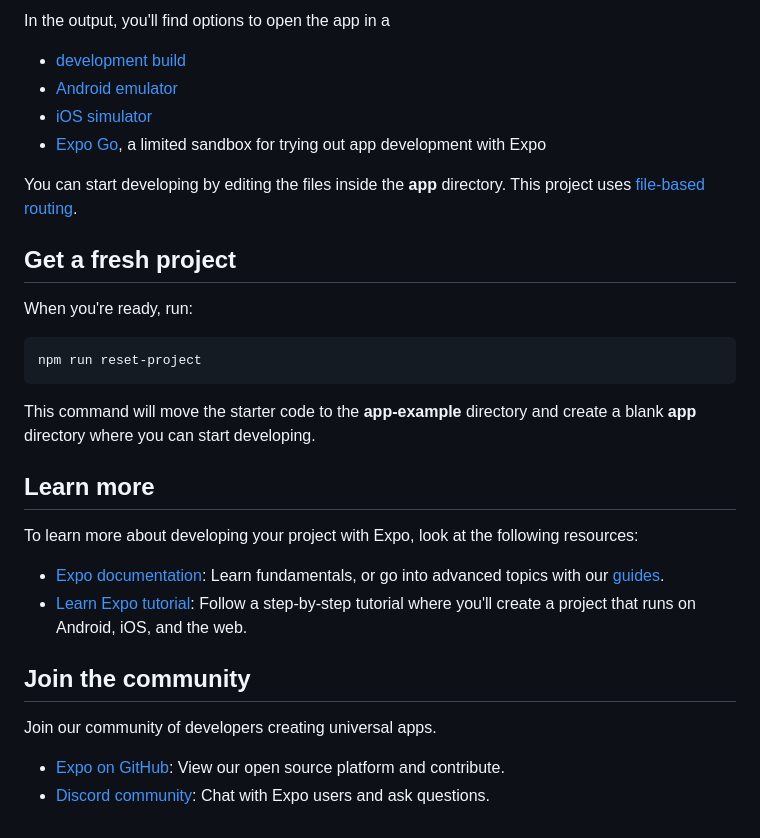
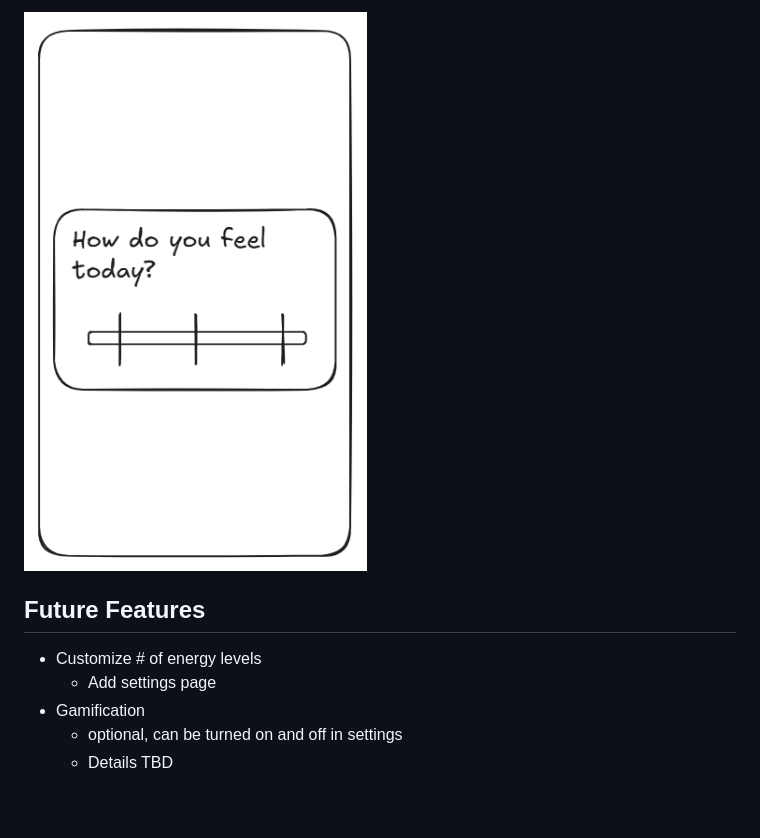
Before and after one commit to 21mdr1/habits-app, a Markdown page: README.md, the part around the change printed below. Rendered like a GitHub page; pictures changed too: readme_files/habits_prompt.png (added).

````diff
--- a/README.md
+++ b/README.md
@@ -18,33 +23,10 @@ This is an [Expo](https://expo.dev) project created with [`create-expo-app`](htt
 
-In the output, you'll find options to open the app in a
+![What the energy prompt looks like](readme_files/habits_prompt.png)
 
-- [development build](https://docs.expo.dev/develop/development-builds/introduction/)
-- [Android emulator](https://docs.expo.dev/workflow/android-studio-emulator/)
-- [iOS simulator](https://docs.expo.dev/workflow/ios-simulator/)
-- [Expo Go](https://expo.dev/go), a limited sandbox for trying out app development with Expo
+## Future Features
 
-You can start developing by editing the files inside the **app** directory. This project uses [file-based routing](https://docs.expo.dev/router/introduction).
-
-## Get a fresh project
-
-When you're ready, run:
-
-```bash
-npm run reset-project
-```
-
-This command will move the starter code to the **app-example** directory and create a blank **app** directory where you can start developing.
-
-## Learn more
-
-To learn more about developing your project with Expo, look at the following resources:
-
-- [Expo documentation](https://docs.expo.dev/): Learn fundamentals, or go into advanced topics with our [guides](https://docs.expo.dev/guides).
-- [Learn Expo tutorial](https://docs.expo.dev/tutorial/introduction/): Follow a step-by-step tutorial where you'll create a project that runs on Android, iOS, and the web.
-
-## Join the community
-
-Join our community of developers creating universal apps.
-
-- [Expo on GitHub](https://github.com/expo/expo): View our open source platform and contribute.
-- [Discord community](https://chat.expo.dev): Chat with Expo users and ask questions.
+- Customize # of energy levels
+	- Add settings page
+- Gamification
+	- optional, can be turned on and off in settings
+	- Details TBD
````
Also changed, not shown: other parts of README.md (+16 -11 lines), readme_files/habits_edit.png (added), readme_files/habits_main.png (added).
